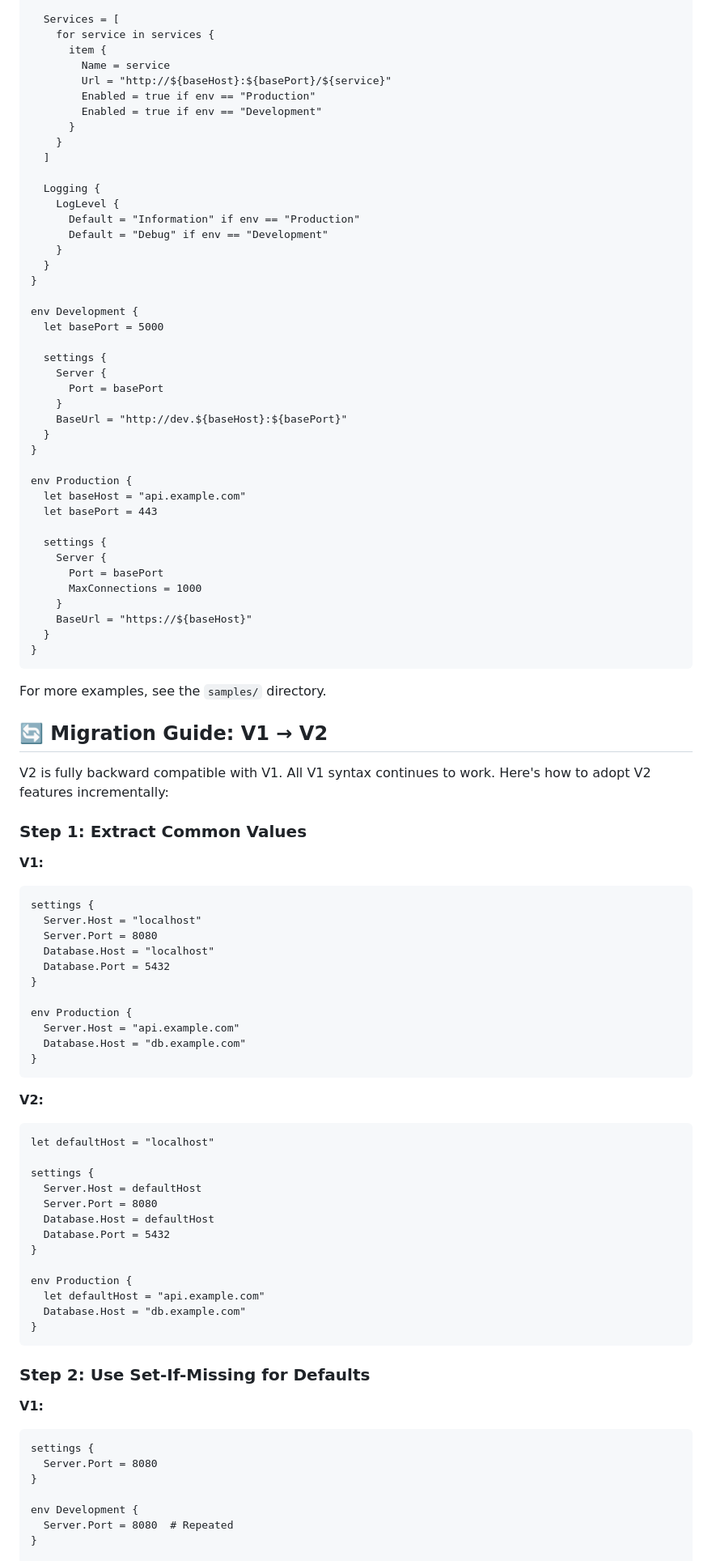
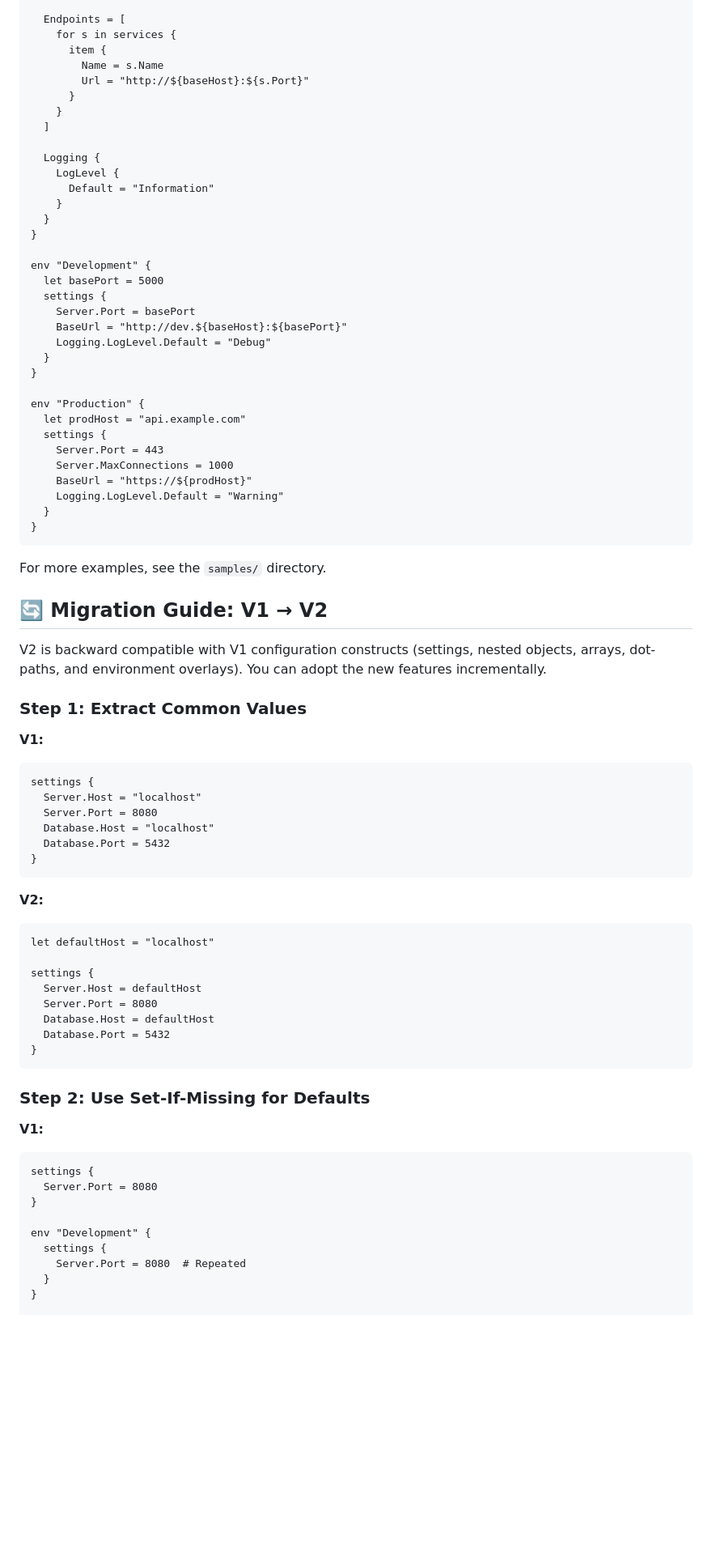
Before and after one commit to 74nu5/Settex, a Markdown page: README.md, the part around one of its changes. Shown at 81% size. GitHub-like rendering; blank space fills up the shorter version.

````diff
--- a/README.md
+++ b/README.md
@@ -493,45 +557,37 @@ settings {
   BaseUrl = "http://${baseHost}:${basePort}"
 
-  Services = [
-    for service in services {
+  Endpoints = [
+    for s in services {
       item {
-        Name = service
-        Url = "http://${baseHost}:${basePort}/${service}"
-        Enabled = true if env == "Production"
-        Enabled = true if env == "Development"
+        Name = s.Name
+        Url = "http://${baseHost}:${s.Port}"
       }
     }
   ]
 
   Logging {
     LogLevel {
-      Default = "Information" if env == "Production"
-      Default = "Debug" if env == "Development"
+      Default = "Information"
     }
   }
 }
 
-env Development {
+env "Development" {
   let basePort = 5000
-
   settings {
-    Server {
-      Port = basePort
-    }
+    Server.Port = basePort
     BaseUrl = "http://dev.${baseHost}:${basePort}"
+    Logging.LogLevel.Default = "Debug"
   }
 }
 
-env Production {
-  let baseHost = "api.example.com"
-  let basePort = 443
-
+env "Production" {
+  let prodHost = "api.example.com"
   settings {
-    Server {
-      Port = basePort
-      MaxConnections = 1000
-    }
-    BaseUrl = "https://${baseHost}"
+    Server.Port = 443
+    Server.MaxConnections = 1000
+    BaseUrl = "https://${prodHost}"
+    Logging.LogLevel.Default = "Warning"
   }
 }
 ```
@@ -540,7 +596,7 @@ For more examples, see the `samples/` directory.
 
 ## 🔄 Migration Guide: V1 → V2
 
-V2 is fully backward compatible with V1. All V1 syntax continues to work. Here's how to adopt V2 features incrementally:
+V2 is backward compatible with V1 configuration constructs (settings, nested objects, arrays, dot-paths, and environment overlays). You can adopt the new features incrementally.
 
 ### Step 1: Extract Common Values
 
@@ -551,11 +607,6 @@ settings {
   Server.Port = 8080
   Database.Host = "localhost"
   Database.Port = 5432
-}
-
-env Production {
-  Server.Host = "api.example.com"
-  Database.Host = "db.example.com"
 }
 ```
 
@@ -569,11 +620,6 @@ settings {
   Database.Host = defaultHost
   Database.Port = 5432
 }
-
-env Production {
-  let defaultHost = "api.example.com"
-  Database.Host = "db.example.com"
-}
 ```
 
 ### Step 2: Use Set-If-Missing for Defaults
@@ -584,7 +630,9 @@ settings {
   Server.Port = 8080
 }
 
-env Development {
-  Server.Port = 8080  # Repeated
+env "Development" {
+  settings {
+    Server.Port = 8080  # Repeated
+  }
 }
 
````
Also changed, not shown: other parts of README.md (+274 -213 lines).
